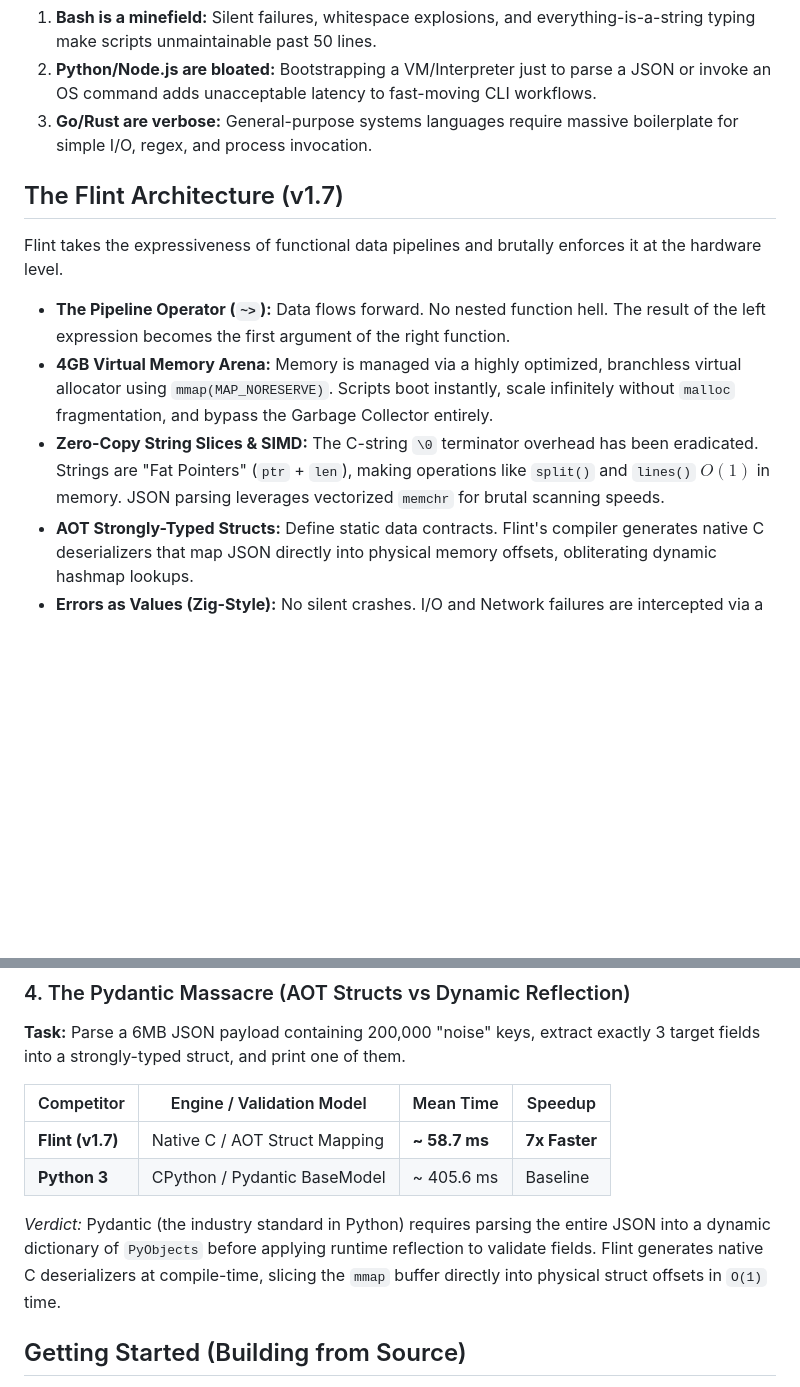
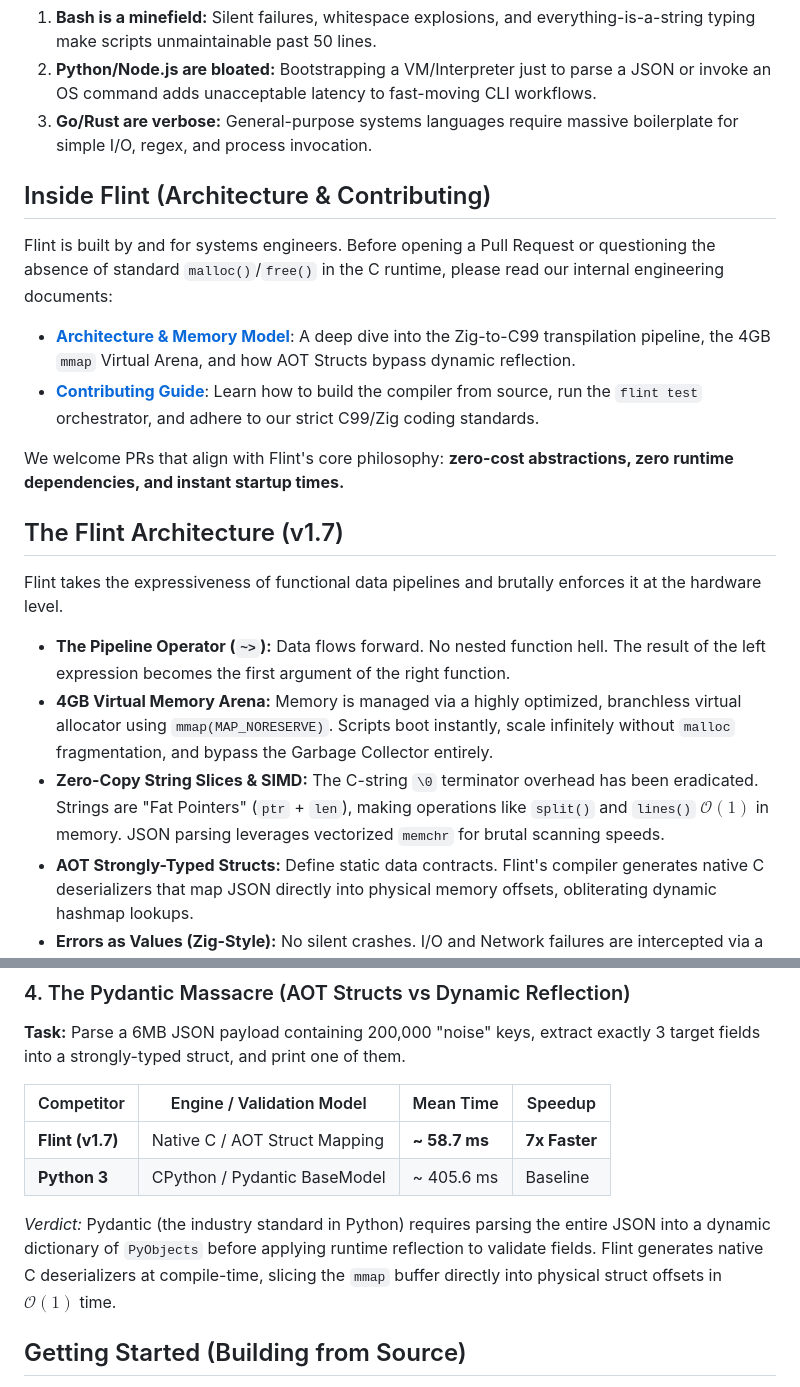
Before and after one commit to the-flint-lang/flint, a Markdown page: docs/README.md, 2 parts joined by grey strips. GitHub-like rendering; blank space fills up the shorter version.

Commit message:
docs: add architecture and contributing guides

```diff
--- a/docs/README.md
+++ b/docs/README.md
@@ -16,13 +16,22 @@ If you are writing infrastructure tooling, you face a miserable trilemma today:
 2. **Python/Node.js are bloated:** Bootstrapping a VM/Interpreter just to parse a JSON or invoke an OS command adds unacceptable latency to fast-moving CLI workflows.
 3. **Go/Rust are verbose:** General-purpose systems languages require massive boilerplate for simple I/O, regex, and process invocation.
 
+## Inside Flint (Architecture & Contributing)
+
+Flint is built by and for systems engineers. Before opening a Pull Request or questioning the absence of standard `malloc()`/`free()` in the C runtime, please read our internal engineering documents:
+
+* [**Architecture & Memory Model**](ARCHITECTURE.md): A deep dive into the Zig-to-C99 transpilation pipeline, the 4GB `mmap` Virtual Arena, and how AOT Structs bypass dynamic reflection.
+* [**Contributing Guide**](CONTRIBUTING.md): Learn how to build the compiler from source, run the `flint test` orchestrator, and adhere to our strict C99/Zig coding standards.
+
+We welcome PRs that align with Flint's core philosophy: **zero-cost abstractions, zero runtime dependencies, and instant startup times.**
+
 ## The Flint Architecture (v1.7)
 
 Flint takes the expressiveness of functional data pipelines and brutally enforces it at the hardware level.
 
 * **The Pipeline Operator (`~>`):** Data flows forward. No nested function hell. The result of the left expression becomes the first argument of the right function.
 * **4GB Virtual Memory Arena:** Memory is managed via a highly optimized, branchless virtual allocator using `mmap(MAP_NORESERVE)`. Scripts boot instantly, scale infinitely without `malloc` fragmentation, and bypass the Garbage Collector entirely.
-* **Zero-Copy String Slices & SIMD:** The C-string `\0` terminator overhead has been eradicated. Strings are "Fat Pointers" (`ptr` + `len`), making operations like `split()` and `lines()` $O(1)$ in memory. JSON parsing leverages vectorized `memchr` for brutal scanning speeds.
+* **Zero-Copy String Slices & SIMD:** The C-string `\0` terminator overhead has been eradicated. Strings are "Fat Pointers" (`ptr` + `len`), making operations like `split()` and `lines()` $\mathcal{O}(1)$ in memory. JSON parsing leverages vectorized `memchr` for brutal scanning speeds.
 * **AOT Strongly-Typed Structs:** Define static data contracts. Flint's compiler generates native C deserializers that map JSON directly into physical memory offsets, obliterating dynamic hashmap lookups.
 * **Errors as Values (Zig-Style):** No silent crashes. I/O and Network failures are intercepted via a zero-cost `catch |err|` inline block, keeping your CI/CD pipelines bulletproof without the overhead of stack unwinding.
 
@@ -116,7 +125,7 @@ Flint is designed to operate at the physical limits of your hardware, utilizing
 | **Flint (v1.7)** | Native C / AOT Struct Mapping | **~ 58.7 ms** | **7x Faster** |
 | **Python 3** | CPython / Pydantic BaseModel | ~ 405.6 ms | Baseline |
 
-*Verdict:* Pydantic (the industry standard in Python) requires parsing the entire JSON into a dynamic dictionary of `PyObjects` before applying runtime reflection to validate fields. Flint generates native C deserializers at compile-time, slicing the `mmap` buffer directly into physical struct offsets in `O(1)` time.
+*Verdict:* Pydantic (the industry standard in Python) requires parsing the entire JSON into a dynamic dictionary of `PyObjects` before applying runtime reflection to validate fields. Flint generates native C deserializers at compile-time, slicing the `mmap` buffer directly into physical struct offsets in $\mathcal{O}(1)$ time.
 
 ## Getting Started (Building from Source)
 
```
Also changed, not shown: docs/ARCHITECTURE.md (added, +103 -0 lines), docs/CONTRIBUTING.md (added, +80 -0 lines).
